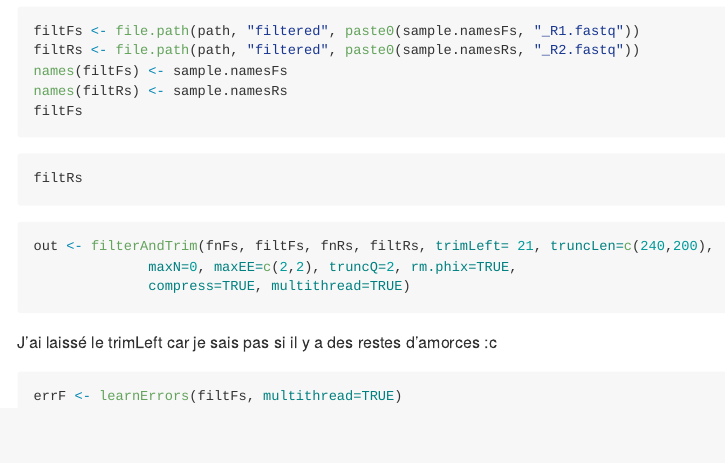
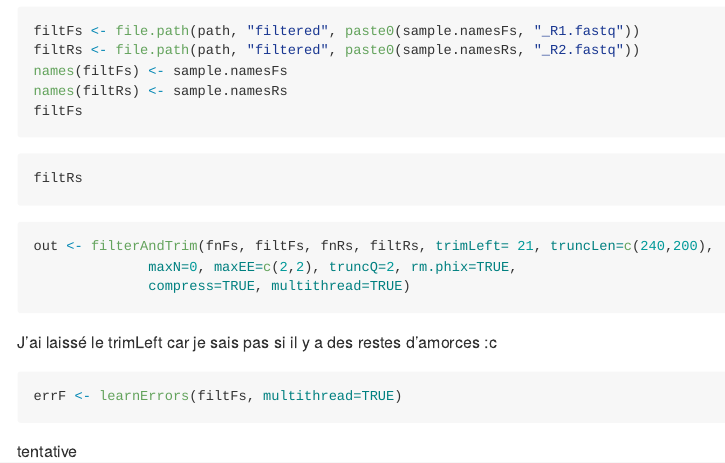
Before and after one commit to Lucile-Meyer/CC3, an R Markdown document (01_analyse.Rmd): the page in a window 1100 px wide, from 730 px down. Rendered offline with R 4.5, knitr and Pandoc, with nearby package versions; the code chunks are not run, so their results and figures are left out.

Commit message:
tentative_irene

````diff
--- a/01_analyse.Rmd
+++ b/01_analyse.Rmd
@@ -60,3 +60,5 @@ J'ai laissé le trimLeft car je sais pas si il y a des restes d'amorces :c
 ```{r}
 errF <- learnErrors(filtFs, multithread=TRUE)
 ```
+
+tentative
````
